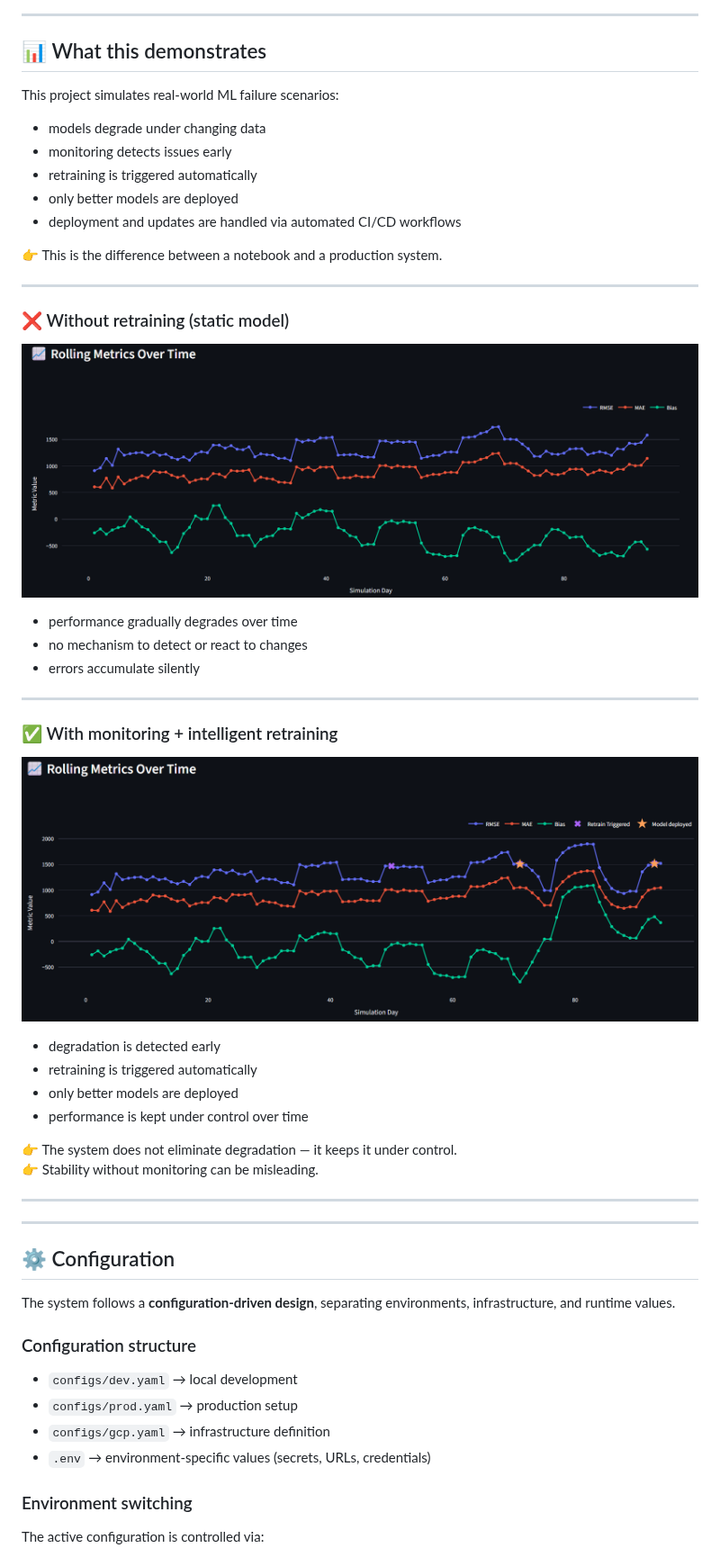
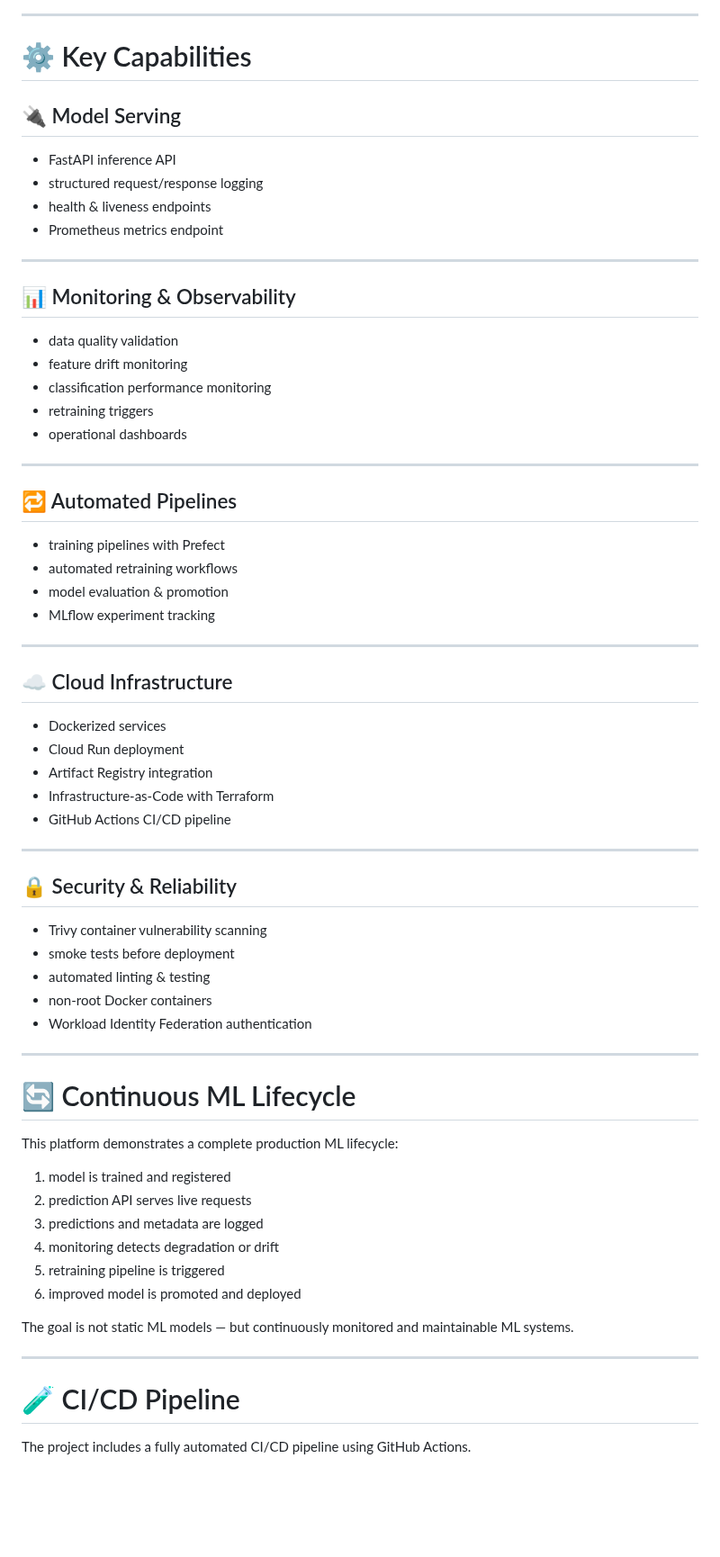
Before and after one commit to SL14-SL/mlops-churn-prediction, a Markdown page: README.md, the part around one of its changes. Shown at 90% size. Drawn GitHub-style; pictures changed too: docs/images/performance_demo_example.png (deleted), docs/images/performance_demo_wo_retraining_example.png (deleted); blank space fills up the shorter version.

Commit message:
docs: README update

```diff
--- a/README.md
+++ b/README.md
@@ -151,57 +39,72 @@ flowchart TB
 
 ---
 
-## 📊 What this demonstrates
+# ⚙️ Key Capabilities
 
-This project simulates real-world ML failure scenarios:
+## 🔌 Model Serving
 
-- models degrade under changing data
-- monitoring detects issues early
-- retraining is triggered automatically
-- only better models are deployed
-- deployment and updates are handled via automated CI/CD workflows
-
-👉 This is the difference between a notebook and a production system.
+- FastAPI inference API
+- structured request/response logging
+- health & liveness endpoints
+- Prometheus metrics endpoint
 
 ---
 
-### ❌ Without retraining (static model)
+## 📊 Monitoring & Observability
 
-![Without Retraining](docs/images/performance_demo_wo_retraining_example.png)
-
-- performance gradually degrades over time
-- no mechanism to detect or react to changes
-- errors accumulate silently
+- data quality validation
+- feature drift monitoring
+- classification performance monitoring
+- retraining triggers
+- operational dashboards
 
 ---
 
-### ✅ With monitoring + intelligent retraining
+## 🔁 Automated Pipelines
 
-![With Retraining](docs/images/performance_demo_example.png)
-
-- degradation is detected early
-- retraining is triggered automatically
-- only better models are deployed
-- performance is kept under control over time
-
-👉 The system does not eliminate degradation — it keeps it under control.
-👉 Stability without monitoring can be misleading.
+- training pipelines with Prefect
+- automated retraining workflows
+- model evaluation & promotion
+- MLflow experiment tracking
 
 ---
 
+## ☁️ Cloud Infrastructure
+
+- Dockerized services
+- Cloud Run deployment
+- Artifact Registry integration
+- Infrastructure-as-Code with Terraform
+- GitHub Actions CI/CD pipeline
+
 ---
 
-## ⚙️ Configuration
+## 🔒 Security & Reliability
 
-The system follows a **configuration-driven design**, separating environments, infrastructure, and runtime values.
+- Trivy container vulnerability scanning
+- smoke tests before deployment
+- automated linting & testing
+- non-root Docker containers
+- Workload Identity Federation authentication
 
-### Configuration structure
+---
 
-- `configs/dev.yaml` → local development
-- `configs/prod.yaml` → production setup
-- `configs/gcp.yaml` → infrastructure definition
-- `.env` → environment-specific values (secrets, URLs, credentials)
+# 🔄 Continuous ML Lifecycle
 
-### Environment switching
+This platform demonstrates a complete production ML lifecycle:
 
-The active configuration is controlled via:
+1. model is trained and registered
+2. prediction API serves live requests
+3. predictions and metadata are logged
+4. monitoring detects degradation or drift
+5. retraining pipeline is triggered
+6. improved model is promoted and deployed
+
+The goal is not static ML models — but continuously monitored and maintainable ML systems.
+
+---
+
+# 🧪 CI/CD Pipeline
+
+The project includes a fully automated CI/CD pipeline using GitHub Actions.
+
```
Also changed, not shown: other parts of README.md (+216 -287 lines), docs/images/CI-Pipeline.png (added).
